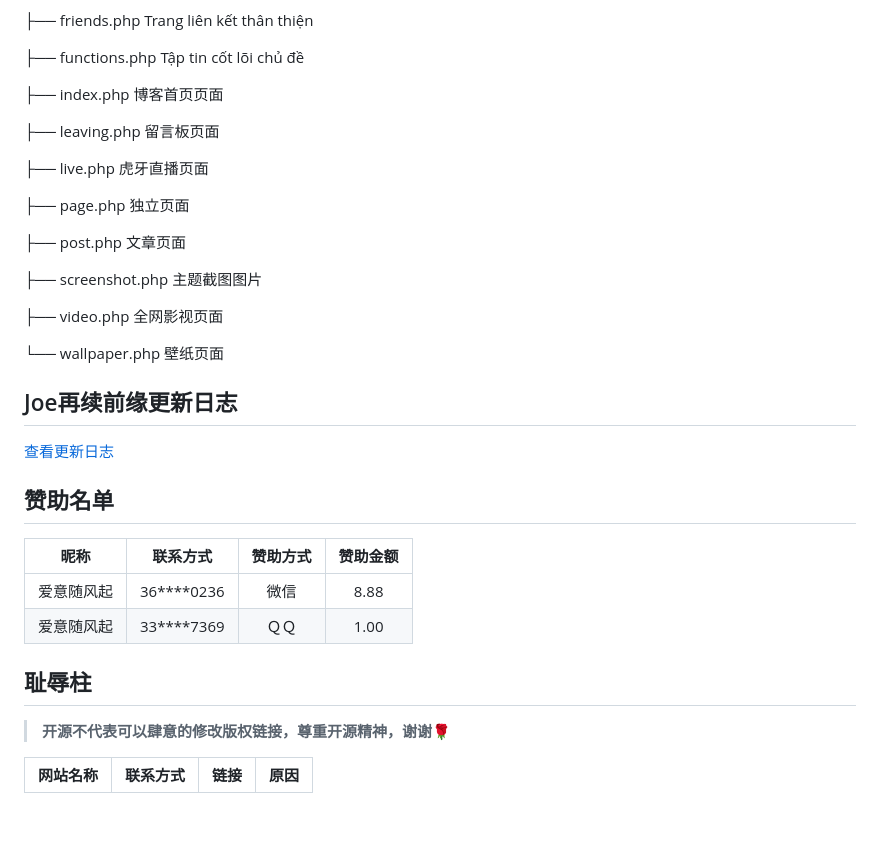
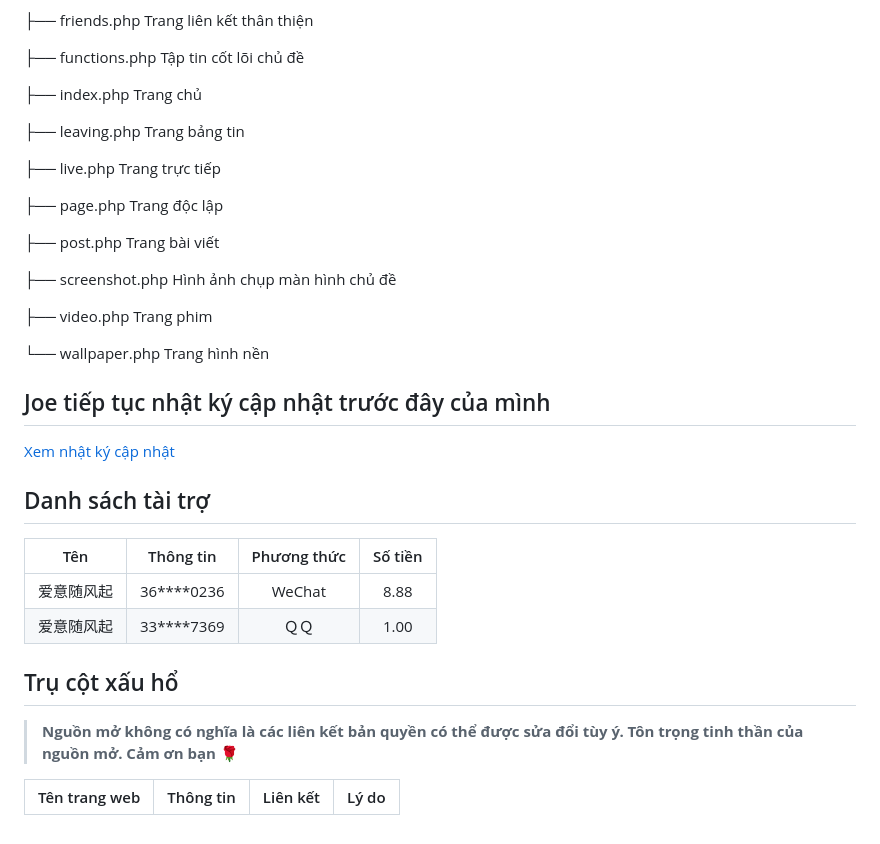
Before and after one commit to Hong98/Joe, a Markdown page: README.md, the part around the change. GitHub-like rendering.

Commit message:
Cập nhật ReadMe

```diff
--- a/README.md
+++ b/README.md
@@ -64,36 +64,36 @@ Mật khẩu：6666
 
 ├── functions.php Tập tin cốt lõi chủ đề
 
-├── index.php 博客首页页面
+├── index.php Trang chủ
 
-├── leaving.php 留言板页面
+├── leaving.php Trang bảng tin
 
-├── live.php 虎牙直播页面
+├── live.php Trang trực tiếp
 
-├── page.php 独立页面
+├── page.php Trang độc lập
 
-├── post.php 文章页面
+├── post.php Trang bài viết
 
-├── screenshot.php 主题截图图片
+├── screenshot.php Hình ảnh chụp màn hình chủ đề
 
-├── video.php 全网影视页面
+├── video.php Trang phim
 
-└── wallpaper.php 壁纸页面
+└── wallpaper.php Trang hình nền
 
-## Joe再续前缘更新日志
+## Joe tiếp tục nhật ký cập nhật trước đây của mình
 
-[查看更新日志](/UPDATE.md)
+[Xem nhật ký cập nhật](/UPDATE.md)
 
-## 赞助名单
+## Danh sách tài trợ
 
-|  昵称   |  联系方式  | 赞助方式 | 赞助金额 |
+|  Tên   |  Thông tin  | Phương thức | Số tiền |
 |:------:|:----------:|:----:|:----:|
-| 爱意随风起 | 36****0236 | 微信 | 8.88 |
+| 爱意随风起 | 36****0236 | WeChat | 8.88 |
 | 爱意随风起 | 33****7369 | ＱＱ | 1.00 |
 
-## 耻辱柱
+## Trụ cột xấu hổ
 
-> **开源不代表可以肆意的修改版权链接，尊重开源精神，谢谢🌹**
+> **Nguồn mở không có nghĩa là các liên kết bản quyền có thể được sửa đổi tùy ý. Tôn trọng tinh thần của nguồn mở. Cảm ơn bạn 🌹**
 
-| 网站名称 | 联系方式 | 链接 | 原因 |
+| Tên trang web | Thông tin | Liên kết | Lý do |
 | - | - | - | - |
```
